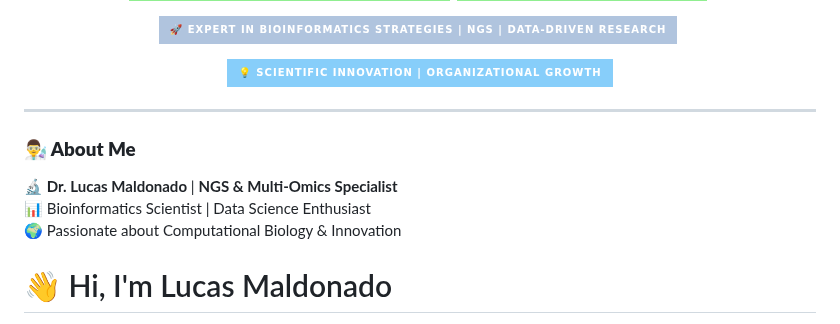
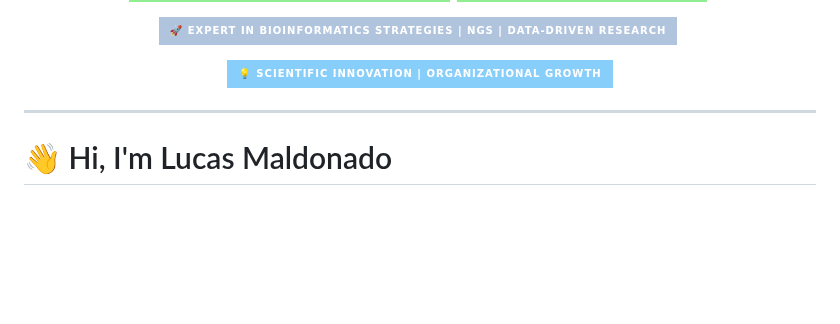
Before and after one commit to Dr-Lucas-Maldonado/Dr-Lucas-Maldonado.github.io, a Markdown page: README.md, the part around one of its changes. GitHub-like rendering; badges without logos; blank space fills up the shorter version.

```diff
--- a/README.md
+++ b/README.md
@@ -22,20 +22,7 @@ ___
 </div>
 
 
-
-
-
-
-
-
-
 ---
-
-### **👨‍🔬 About Me**
-🔬 **Dr. Lucas Maldonado** | **NGS & Multi-Omics Specialist**
-📊 Bioinformatics Scientist | Data Science Enthusiast
-🌍 Passionate about Computational Biology & Innovation
-
 
 
 # 👋 Hi, I'm Lucas Maldonado
```
Also changed, not shown: other parts of README.md (+0 -3 lines).
